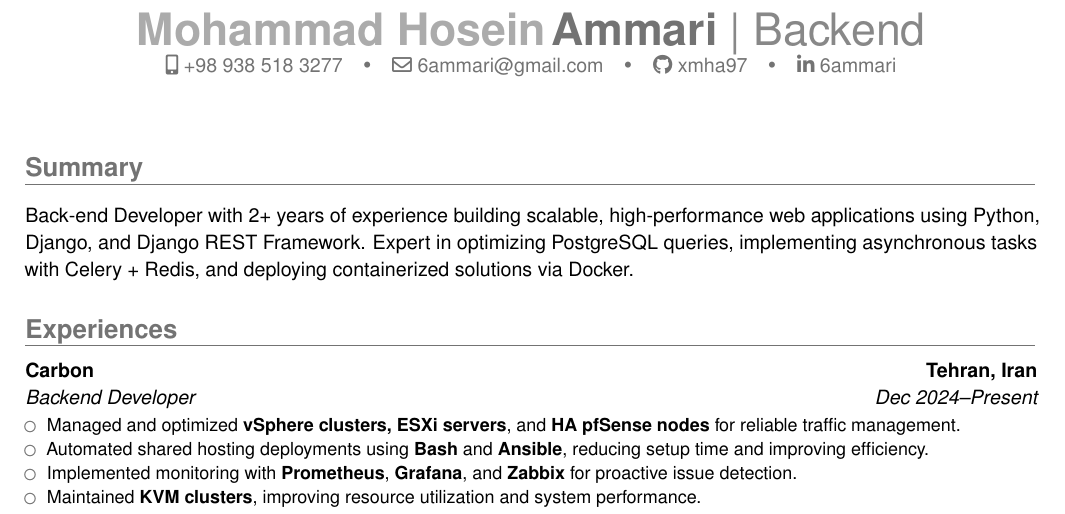
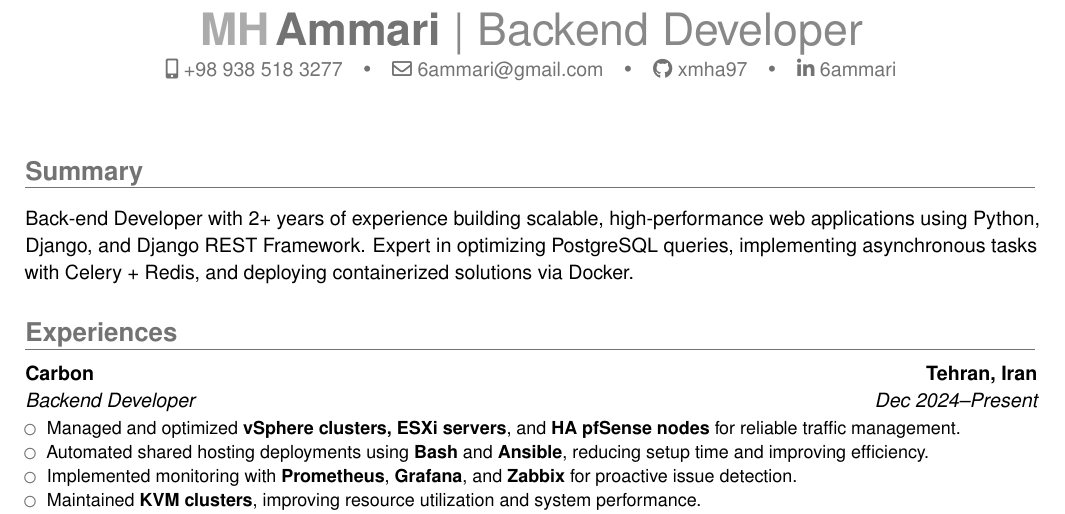
Before and after one commit to xmha97/xmha97, a LaTeX CV (src/main.tex): part of the page, cut so that both start at the same text. Compiled offline with pdfLaTeX.

Commit message:
Update main.tex

```diff
--- a/src/main.tex
+++ b/src/main.tex
@@ -28,8 +28,8 @@
 \fi
 
 % Personal data
-\name{Mohammad Hosein}{Ammari}
-\title{Backend}
+\name{MH}{Ammari}
+\title{Backend Developer}
 \phone[mobile]{+98 938 518 3277}
 \email{6ammari@gmail.com}
 %\born{16 June 1997}
```
